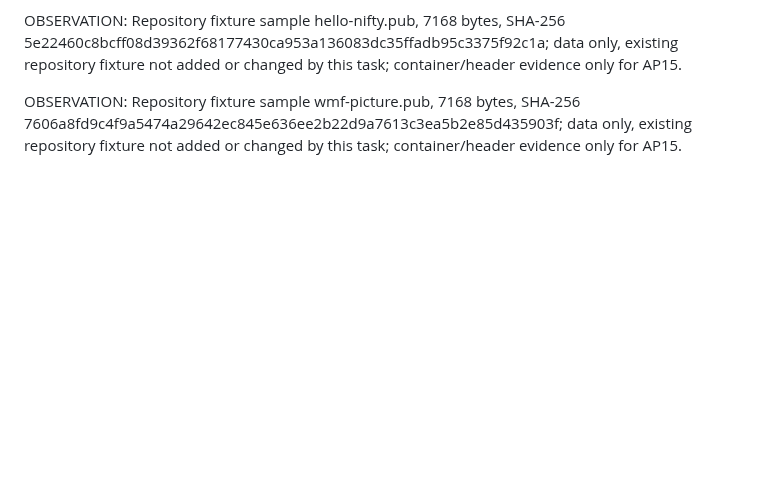
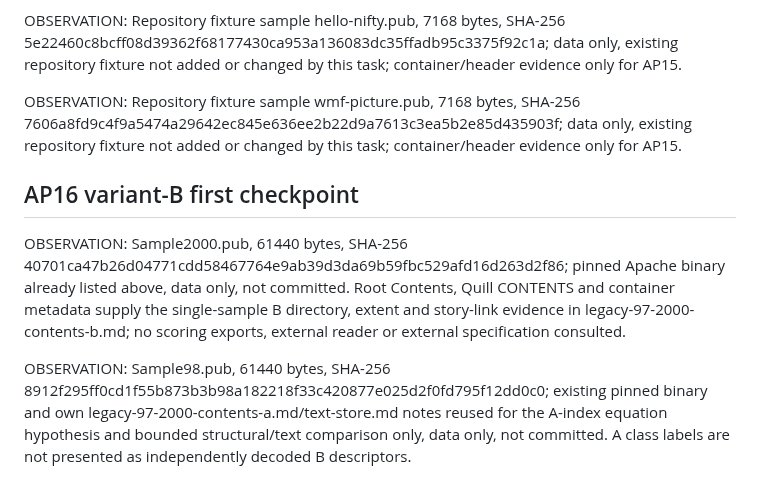
Before and after one commit to srt8hellcat2-ui/niftydesign, a Markdown page: docs/pub-format/SOURCES.md, the part around the change. Rendered like a GitHub page; blank space fills up the shorter version.

Commit message:
Map variant B directory extents and text links

```diff
--- a/docs/pub-format/SOURCES.md
+++ b/docs/pub-format/SOURCES.md
@@ -1731,3 +1731,9 @@ OBSERVATION: Controlled sample wordart__text.pub, 98304 bytes, SHA-256 f3d6d544b
 OBSERVATION: Repository fixture sample hello-nifty.pub, 7168 bytes, SHA-256 5e22460c8bcff08d39362f68177430ca953a136083dc35ffadb95c3375f92c1a; data only, existing repository fixture not added or changed by this task; container/header evidence only for AP15.
 
 OBSERVATION: Repository fixture sample wmf-picture.pub, 7168 bytes, SHA-256 7606a8fd9c4f9a5474a29642ec845e636ee2b22d9a7613c3ea5b2e85d435903f; data only, existing repository fixture not added or changed by this task; container/header evidence only for AP15.
+
+## AP16 variant-B first checkpoint
+
+OBSERVATION: Sample2000.pub, 61440 bytes, SHA-256 40701ca47b26d04771cdd58467764e9ab39d3da69b59fbc529afd16d263d2f86; pinned Apache binary already listed above, data only, not committed. Root Contents, Quill CONTENTS and container metadata supply the single-sample B directory, extent and story-link evidence in legacy-97-2000-contents-b.md; no scoring exports, external reader or external specification consulted.
+
+OBSERVATION: Sample98.pub, 61440 bytes, SHA-256 8912f295ff0cd1f55b873b3b98a182218f33c420877e025d2f0fd795f12dd0c0; existing pinned binary and own legacy-97-2000-contents-a.md/text-store.md notes reused for the A-index equation hypothesis and bounded structural/text comparison only, data only, not committed. A class labels are not presented as independently decoded B descriptors.
```
Also changed, not shown: docs/pub-format/legacy-97-2000-contents-b.md (added, +172 -0 lines).
